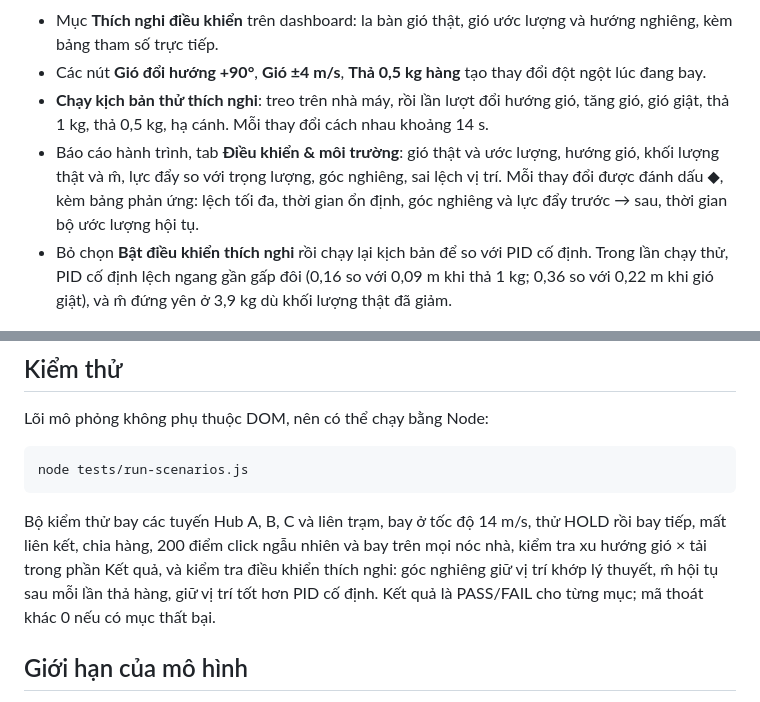
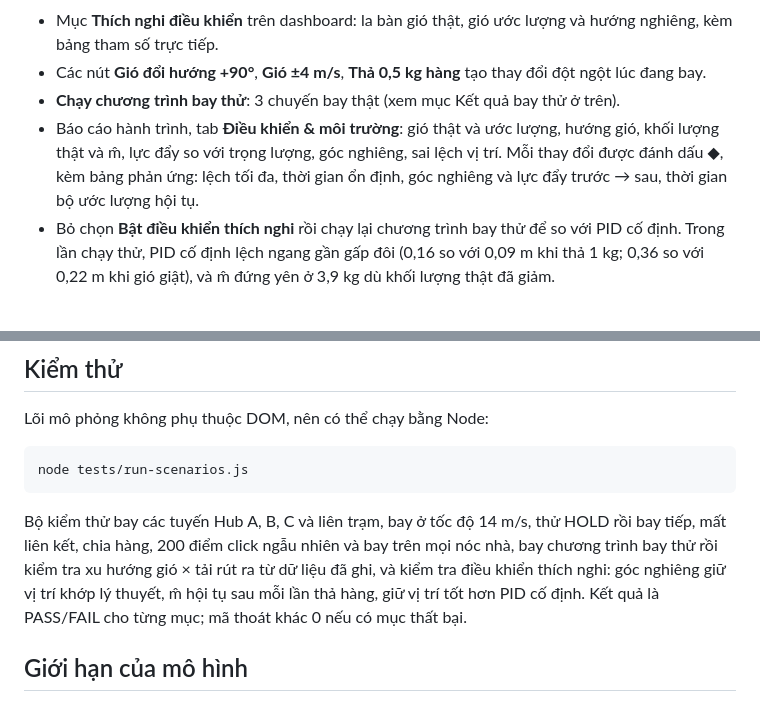
Before and after one commit to HUY-htg/Drone, a Markdown page: README.md, 2 parts joined by grey strips. GitHub-like rendering.

````diff
--- a/README.md
+++ b/README.md
@@ -82,9 +91,9 @@ Hệ quả nhìn thấy được: để giữ vị trí, drone nghiêng *vào* g
 **Cách xem:**
 - Mục **Thích nghi điều khiển** trên dashboard: la bàn gió thật, gió ước lượng và hướng nghiêng, kèm bảng tham số trực tiếp.
 - Các nút **Gió đổi hướng +90°**, **Gió ±4 m/s**, **Thả 0,5 kg hàng** tạo thay đổi đột ngột lúc đang bay.
-- **Chạy kịch bản thử thích nghi**: treo trên nhà máy, rồi lần lượt đổi hướng gió, tăng gió, gió giật, thả 1 kg, thả 0,5 kg, hạ cánh. Mỗi thay đổi cách nhau khoảng 14 s.
+- **Chạy chương trình bay thử**: 3 chuyến bay thật (xem mục Kết quả bay thử ở trên).
 - Báo cáo hành trình, tab **Điều khiển & môi trường**: gió thật và ước lượng, hướng gió, khối lượng thật và m̂, lực đẩy so với trọng lượng, góc nghiêng, sai lệch vị trí. Mỗi thay đổi được đánh dấu ◆, kèm bảng phản ứng: lệch tối đa, thời gian ổn định, góc nghiêng và lực đẩy trước → sau, thời gian bộ ước lượng hội tụ.
-- Bỏ chọn **Bật điều khiển thích nghi** rồi chạy lại kịch bản để so với PID cố định. Trong lần chạy thử, PID cố định lệch ngang gần gấp đôi (0,16 so với 0,09 m khi thả 1 kg; 0,36 so với 0,22 m khi gió giật), và m̂ đứng yên ở 3,9 kg dù khối lượng thật đã giảm.
+- Bỏ chọn **Bật điều khiển thích nghi** rồi chạy lại chương trình bay thử để so với PID cố định. Trong lần chạy thử, PID cố định lệch ngang gần gấp đôi (0,16 so với 0,09 m khi thả 1 kg; 0,36 so với 0,22 m khi gió giật), và m̂ đứng yên ở 3,9 kg dù khối lượng thật đã giảm.
 
 ![Điều khiển thích nghi trong báo cáo hành trình](docs/adaptive.png)
 
@@ -129,7 +138,7 @@ Lõi mô phỏng không phụ thuộc DOM, nên có thể chạy bằng Node:
 node tests/run-scenarios.js
 ```
 
-Bộ kiểm thử bay các tuyến Hub A, B, C và liên trạm, bay ở tốc độ 14 m/s, thử HOLD rồi bay tiếp, mất liên kết, chia hàng, 200 điểm click ngẫu nhiên và bay trên mọi nóc nhà, kiểm tra xu hướng gió × tải trong phần Kết quả, và kiểm tra điều khiển thích nghi: góc nghiêng giữ vị trí khớp lý thuyết, m̂ hội tụ sau mỗi lần thả hàng, giữ vị trí tốt hơn PID cố định. Kết quả là PASS/FAIL cho từng mục; mã thoát khác 0 nếu có mục thất bại.
+Bộ kiểm thử bay các tuyến Hub A, B, C và liên trạm, bay ở tốc độ 14 m/s, thử HOLD rồi bay tiếp, mất liên kết, chia hàng, 200 điểm click ngẫu nhiên và bay trên mọi nóc nhà, bay chương trình bay thử rồi kiểm tra xu hướng gió × tải rút ra từ dữ liệu đã ghi, và kiểm tra điều khiển thích nghi: góc nghiêng giữ vị trí khớp lý thuyết, m̂ hội tụ sau mỗi lần thả hàng, giữ vị trí tốt hơn PID cố định. Kết quả là PASS/FAIL cho từng mục; mã thoát khác 0 nếu có mục thất bại.
 
 ## Giới hạn của mô hình
 
````
Also changed, not shown: other parts of README.md (+26 -17 lines), docs/results.png, 2 other files.
